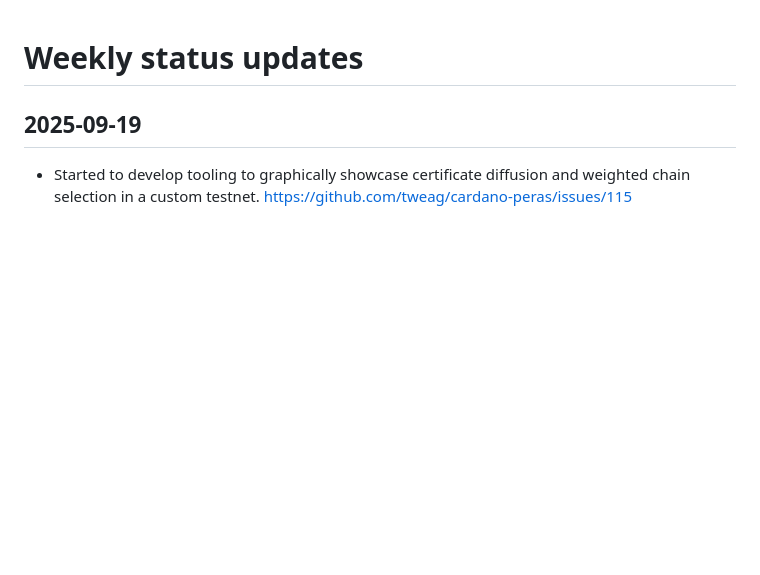
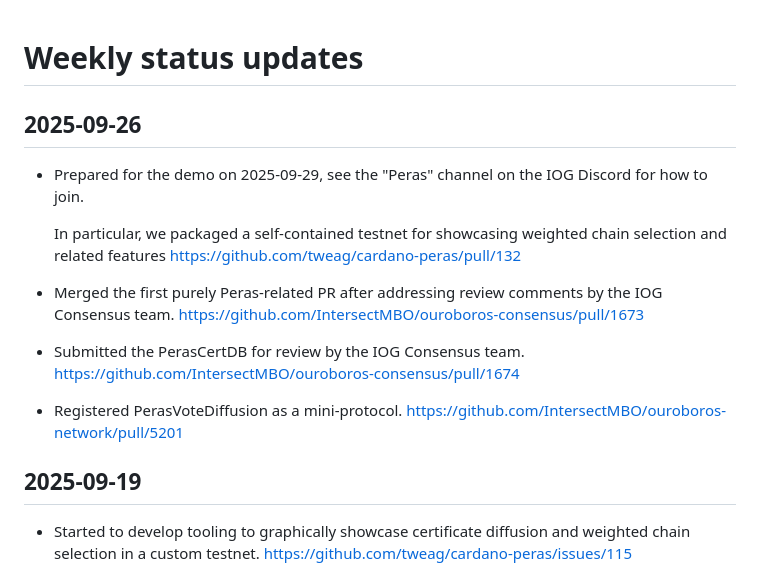
Before and after one commit to tweag/cardano-peras, a Markdown page: docs/weekly-updates.md, the part around the change. GitHub-like rendering; blank space fills up the shorter version.

Commit message:
Weekly update 2025-09-26

```diff
--- a/docs/weekly-updates.md
+++ b/docs/weekly-updates.md
@@ -1,4 +1,16 @@
 # Weekly status updates
+
+## 2025-09-26
+
+ - Prepared for the demo on 2025-09-29, see the "Peras" channel on the IOG Discord for how to join.
+
+   In particular, we packaged a self-contained testnet for showcasing weighted chain selection and related features https://github.com/tweag/cardano-peras/pull/132
+
+ - Merged the first purely Peras-related PR after addressing review comments by the IOG Consensus team. https://github.com/IntersectMBO/ouroboros-consensus/pull/1673
+
+ - Submitted the PerasCertDB for review by the IOG Consensus team. https://github.com/IntersectMBO/ouroboros-consensus/pull/1674
+
+ - Registered PerasVoteDiffusion as a mini-protocol. https://github.com/IntersectMBO/ouroboros-network/pull/5201
 
 ## 2025-09-19
 
```
